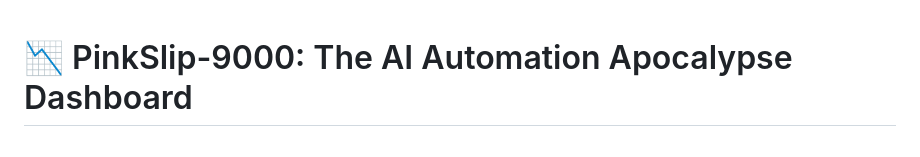
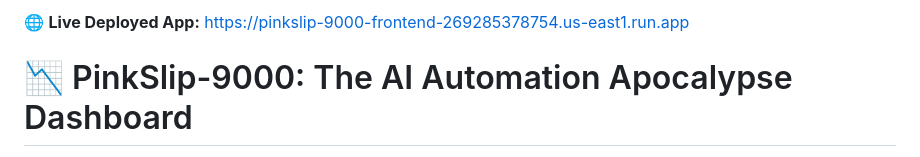
Before and after one commit to aalishan001/buildwithgemini-pinkslip-9000, a Markdown page: README.md, the part around the change. Drawn GitHub-style.

Commit message:
Add live deployed Cloud Run URL as first line of README

```diff
--- a/README.md
+++ b/README.md
@@ -1,3 +1,5 @@
+🌐 **Live Deployed App:** https://pinkslip-9000-frontend-269285378754.us-east1.run.app
+
 # 📉 PinkSlip-9000: The AI Automation Apocalypse Dashboard
 
 > *A satirical dashboard and analytics agent tracking and visualizing AI-driven workforce layoffs across customizable regions and infinite time dials with corporate downsizing excuses, doom-gauges, and AI replacement metrics.*
```
